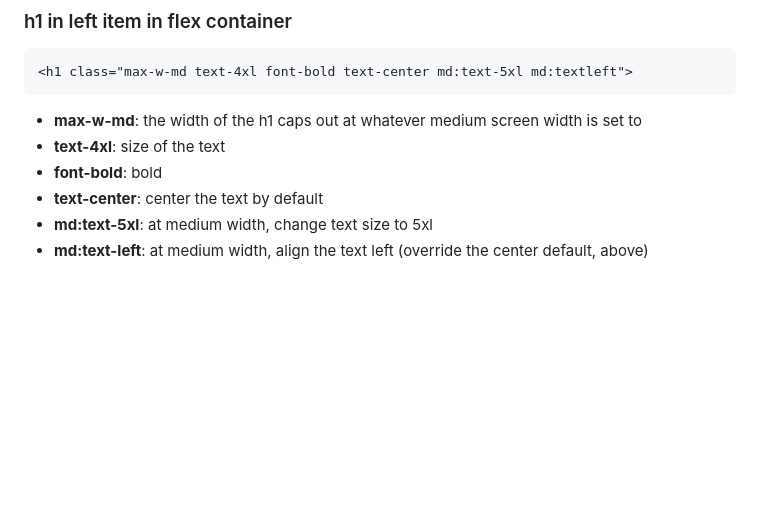
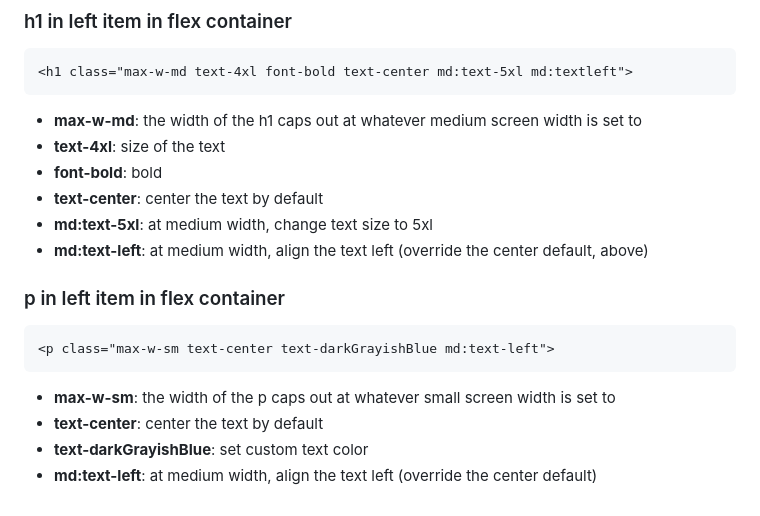
Before and after one commit to vishalicious213/tw-splashboard, a Markdown page: build-notes.md, the part around the change. Rendered like a GitHub page; blank space fills up the shorter version.

Commit message:
updated build-notes.md with p in left item in hero flex container

````diff
--- a/build-notes.md
+++ b/build-notes.md
@@ -96,3 +96,13 @@
 - __text-center__: center the text by default
 - __md:text-5xl__: at medium width, change text size to 5xl
 - __md:text-left__: at medium width, align the text left (override the center default, above)
+
+### p in left item in flex container
+
+```html
+<p class="max-w-sm text-center text-darkGrayishBlue md:text-left">
+```
+- __max-w-sm__: the width of the p caps out at whatever small screen width is set to
+- __text-center__: center the text by default
+- __text-darkGrayishBlue__: set custom text color
+- __md:text-left__: at medium width, align the text left (override the center default)
````
